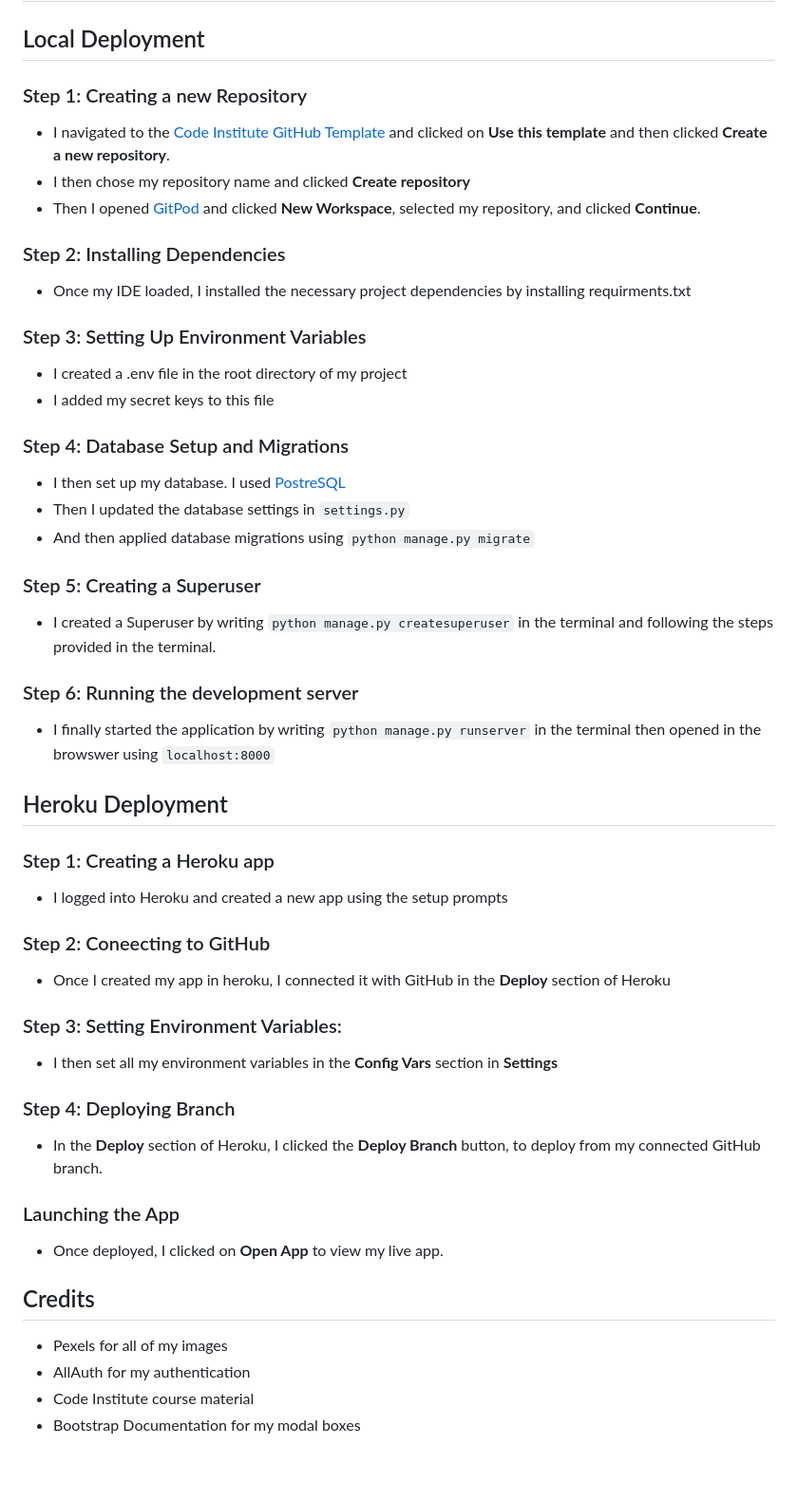
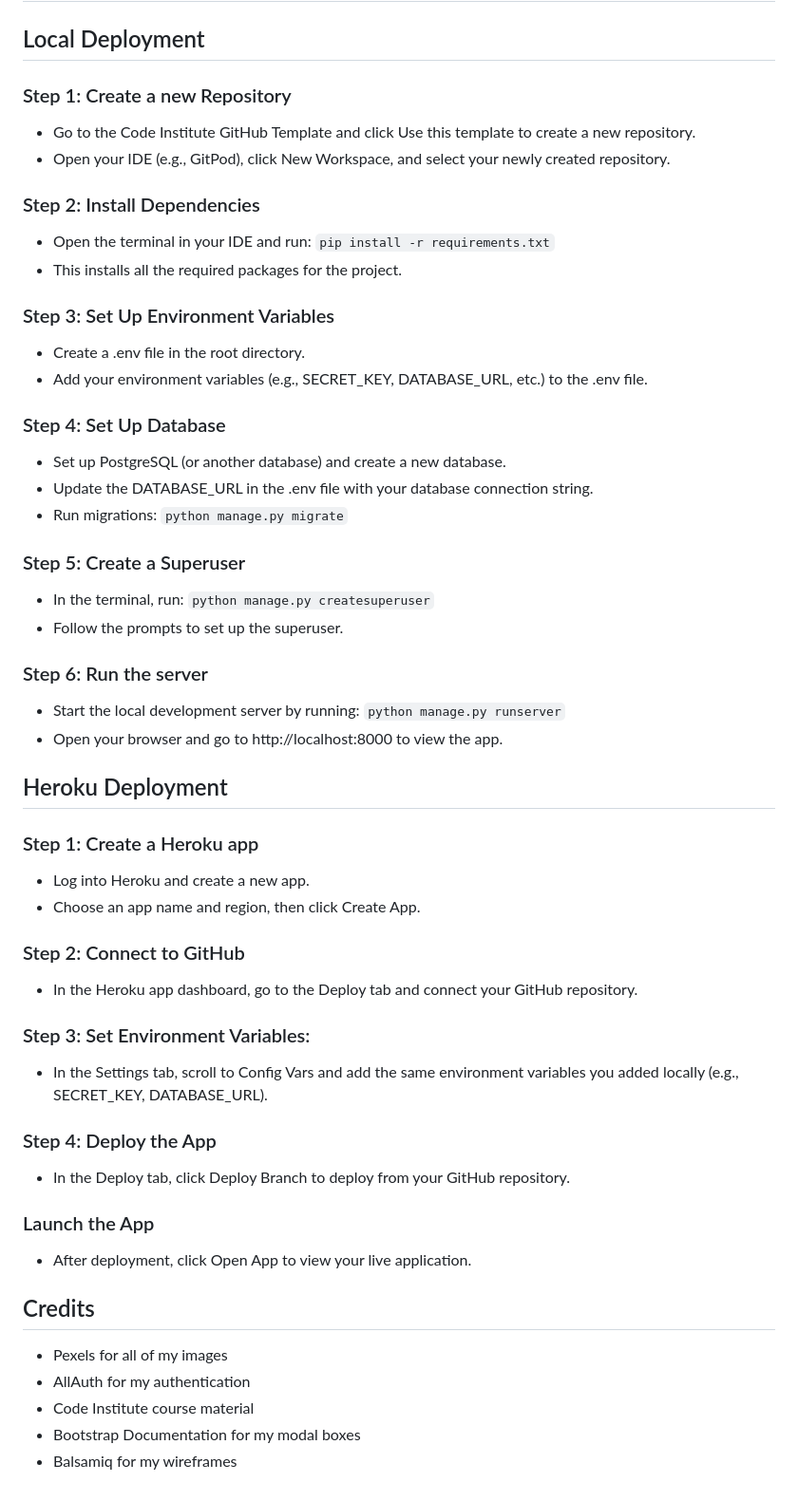
Before and after one commit to PaulR1209/full_stack_fitness, a Markdown page: README.md, the part around the change. Shown: that part at 95% size. Drawn GitHub-style; blank space fills up the shorter version.

Commit message:
rewrote the deployment section

```diff
--- a/README.md
+++ b/README.md
@@ -452,45 +452,48 @@ This section will be updated if any bugs are identified in future testing or by
 
 ## Local Deployment
 
-### Step 1: Creating a new Repository
-- I navigated to the [Code Institute GitHub Template](https://github.com/Code-Institute-Org/ci-full-template) and clicked on **Use this template** and then clicked **Create a new repository**.
-- I then chose my repository name and clicked **Create repository**
-- Then I opened [GitPod](https://codeinstitute-ide.net/workspaces) and clicked **New Workspace**, selected my repository, and clicked **Continue**.
+### Step 1: Create a new Repository
+- Go to the Code Institute GitHub Template and click Use this template to create a new repository.
+- Open your IDE (e.g., GitPod), click New Workspace, and select your newly created repository.
 
-### Step 2: Installing Dependencies
-- Once my IDE loaded, I installed the necessary project dependencies by installing requirments.txt
+### Step 2: Install Dependencies
+- Open the terminal in your IDE and run: `pip install -r requirements.txt`
+- This installs all the required packages for the project.
 
-### Step 3: Setting Up Environment Variables
-- I created a .env file in the root directory of my project
-- I added my secret keys to this file
+### Step 3: Set Up Environment Variables
+- Create a .env file in the root directory.
+- Add your environment variables (e.g., SECRET_KEY, DATABASE_URL, etc.) to the .env file.
 
-### Step 4: Database Setup and Migrations
-- I then set up my database. I used [PostreSQL](https://dbs.ci-dbs.net/)
-- Then I updated the database settings in `settings.py`
-- And then applied database migrations using `python manage.py migrate`
+### Step 4: Set Up Database
+- Set up PostgreSQL (or another database) and create a new database.
+- Update the DATABASE_URL in the .env file with your database connection string.
+- Run migrations: `python manage.py migrate`
 
-### Step 5: Creating a Superuser
-- I created a Superuser by writing `python manage.py createsuperuser` in the terminal and following the steps provided in the terminal.
+### Step 5: Create a Superuser
+- In the terminal, run: `python manage.py createsuperuser`
+- Follow the prompts to set up the superuser.
 
-### Step 6: Running the development server
-- I finally started the application by writing `python manage.py runserver` in the terminal then opened in the browswer using `localhost:8000`
+### Step 6: Run the server
+- Start the local development server by running: `python manage.py runserver`
+- Open your browser and go to http://localhost:8000 to view the app.
 
 ## Heroku Deployment
 
-### Step 1: Creating a Heroku app
-- I logged into Heroku and created a new app using the setup prompts
+### Step 1: Create a Heroku app
+- Log into Heroku and create a new app.
+- Choose an app name and region, then click Create App.
 
-### Step 2: Coneecting to GitHub
-- Once I created my app in heroku, I connected it with GitHub in the **Deploy** section of Heroku
+### Step 2: Connect to GitHub
+- In the Heroku app dashboard, go to the Deploy tab and connect your GitHub repository.
 
-### Step 3: Setting Environment Variables:
-- I then set all my environment variables in the **Config Vars** section in **Settings**
+### Step 3: Set Environment Variables:
+- In the Settings tab, scroll to Config Vars and add the same environment variables you added locally (e.g., SECRET_KEY, DATABASE_URL).
 
-### Step 4: Deploying Branch
-- In the **Deploy** section of Heroku, I clicked the **Deploy Branch** button, to deploy from my connected GitHub branch.
+### Step 4: Deploy the App
+- In the Deploy tab, click Deploy Branch to deploy from your GitHub repository.
 
-### Launching the App
-- Once deployed, I clicked on **Open App** to view my live app.
+### Launch the App
+- After deployment, click Open App to view your live application.
 
 ## Credits
 
@@ -498,3 +501,4 @@ This section will be updated if any bugs are identified in future testing or by
 - AllAuth for my authentication
 - Code Institute course material
 - Bootstrap Documentation for my modal boxes
+- Balsamiq for my wireframes
```
